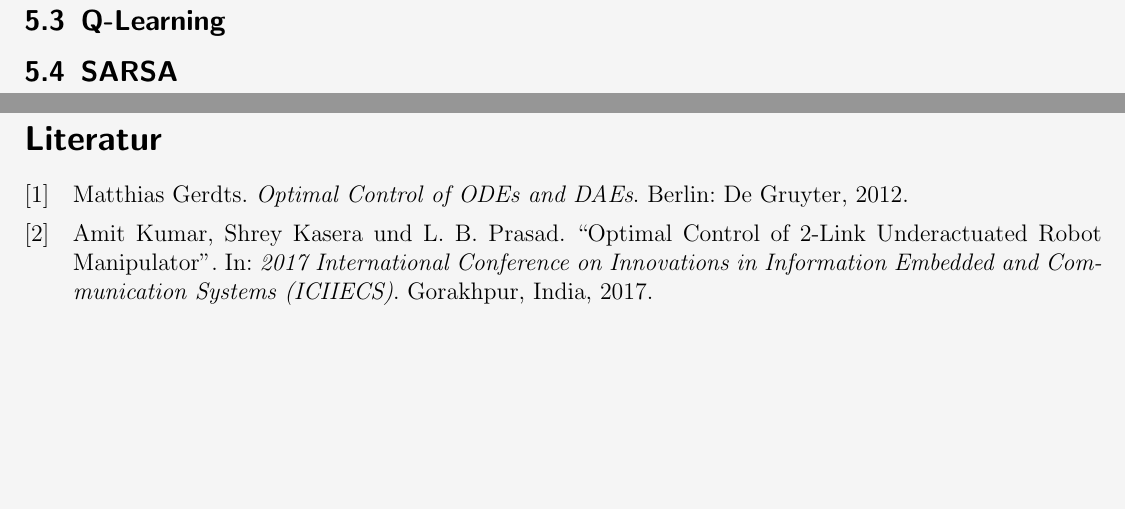
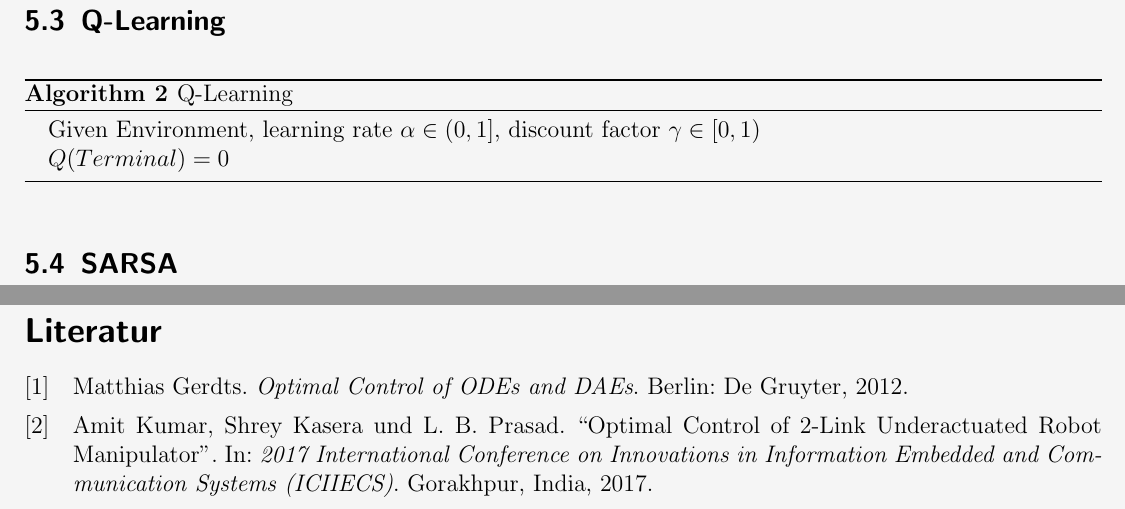
Before and after one commit to n1c0d1ng/Optimal-Control-and-Reinforcement-Learning, a LaTeX document (Tex Dateien/Roboter.tex): two parts of pages 27 and 28 of 28, joined at a grey line, cut so that both start at the same text, the shorter picture padded with empty space. Compiled offline with pdfLaTeX.

Commit message:
Beginn Q-Learning

```diff
--- a/Tex Dateien/Roboter.tex
+++ b/Tex Dateien/Roboter.tex
@@ -2735,6 +2735,17 @@ Die Fixpunktiteration $V_{k+1} = \mathcal{T}[V_k]$ konvergiert somit gegen $V^*$
 
 \subsection{Q-Learning}
 
+\begin{algorithm}
+    \caption{Q-Learning}
+    \begin{algorithmic}
+        \State Given Environment,
+        learning rate $\alpha \in (0,1]$,
+        discount factor $\gamma \in [0,1)$
+        \State $Q(Terminal) = 0$
+    \end{algorithmic}
+\end{algorithm}
+
+
 \subsection{SARSA}
 
 
```
Also changed, not shown: Tex Dateien/Roboter.pdf, 4 other files.
